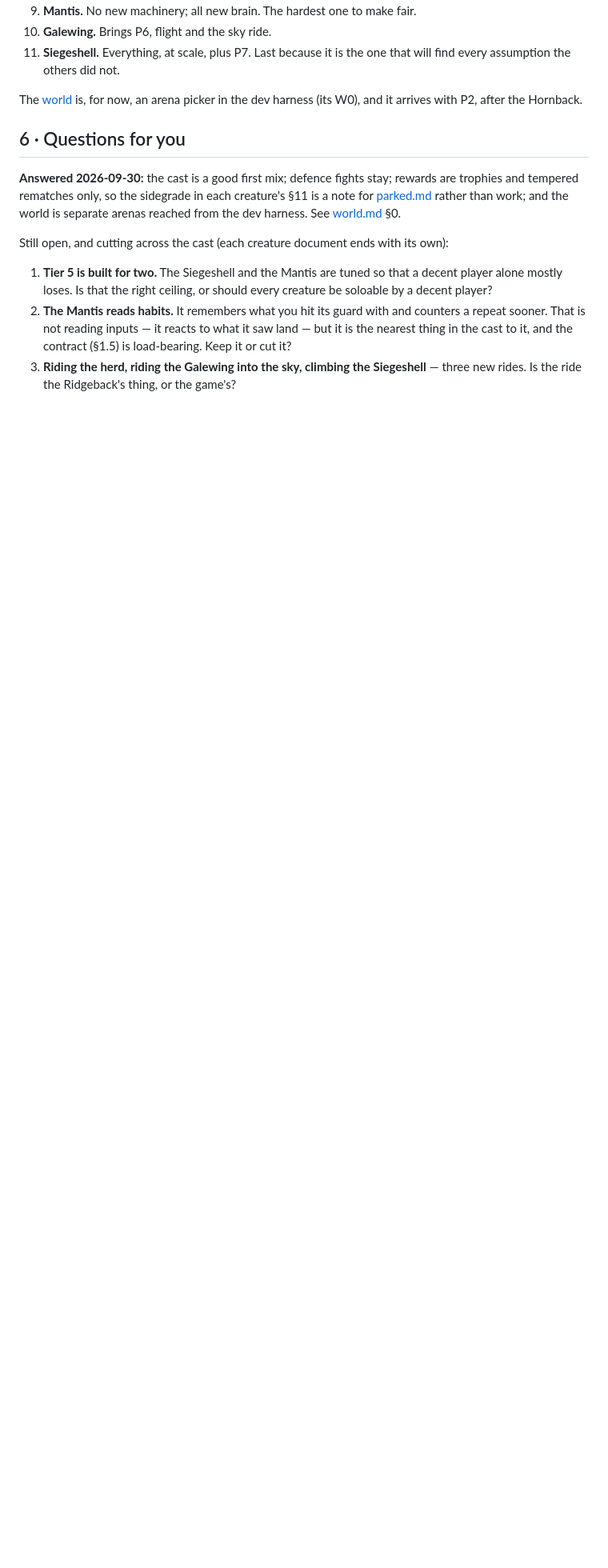
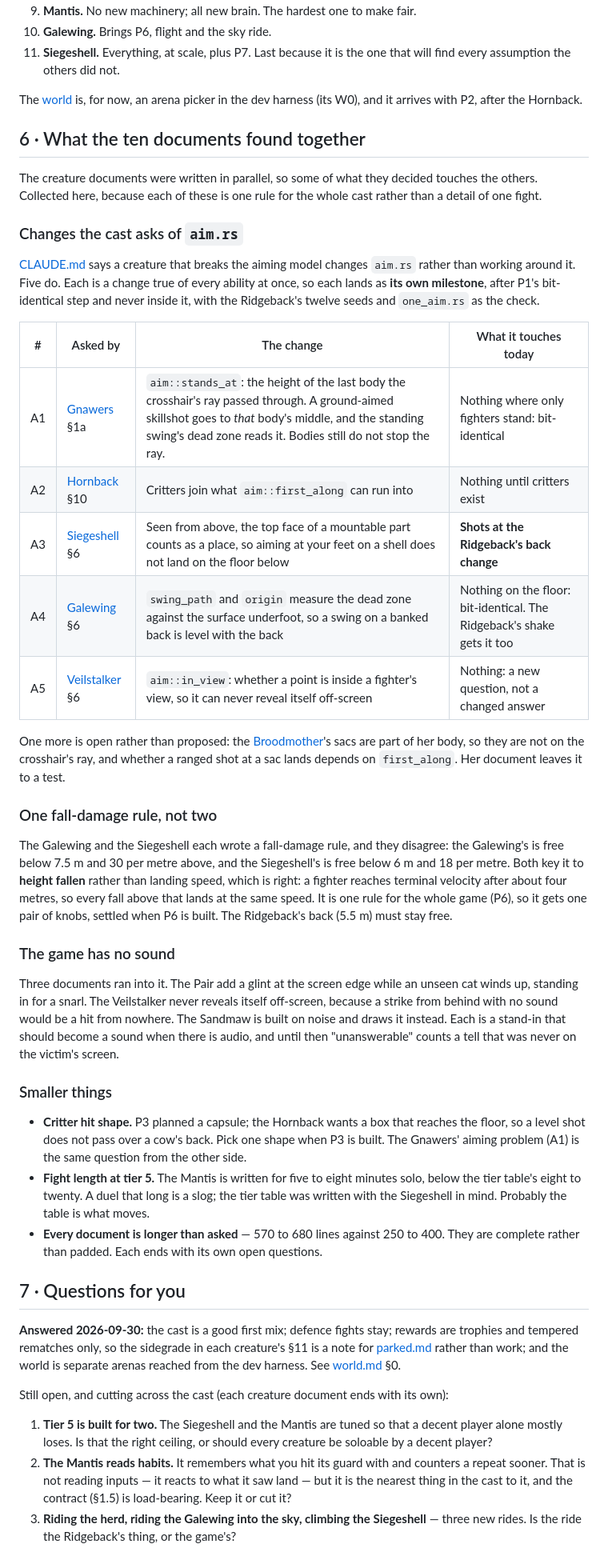
Before and after one commit to michaelenew/video-game, a Markdown page: docs/design/bestiary.md, the part around one of its changes. Shown at 80% size. Drawn GitHub-style; blank space fills up the shorter version.

Commit message:
Bestiary: the Galewing, and what the ten found together
Collects the five aim.rs changes the cast asks for, the two fall-damage
rules that disagree, the missing audio, and the budgets as written.
Corrects the Galewing's camera claim: measured, the aiming eye stays
1.6-1.8 m above the floor at every upward pitch, so no clamp is needed.
Adds the bestiary, the creatures and the world to the design map.

Co-Authored-By: Claude Opus 5.5 <noreply@anthropic.com>
Claude-Session: https://claude.ai/code/session_011uKNQ2ANpC5v5KCfescSvV

```diff
--- a/docs/design/bestiary.md
+++ b/docs/design/bestiary.md
@@ -287,7 +287,67 @@ reuse plus one new idea. Each is a few hours of AI time, as expected.
 The [world](world.md) is, for now, an arena picker in the dev harness (its W0),
 and it arrives with P2, after the Hornback.
 
-## 6 · Questions for you
+## 6 · What the ten documents found together
+
+The creature documents were written in parallel, so some of what they decided
+touches the others. Collected here, because each of these is one rule for the
+whole cast rather than a detail of one fight.
+
+### Changes the cast asks of `aim.rs`
+
+[CLAUDE.md](../../CLAUDE.md) says a creature that breaks the aiming model changes
+`aim.rs` rather than working around it. Five do. Each is a change true of every
+ability at once, so each lands as **its own milestone**, after P1's
+bit-identical step and never inside it, with the Ridgeback's twelve seeds and
+`one_aim.rs` as the check.
+
+| # | Asked by | The change | What it touches today |
+| --- | --- | --- | --- |
+| A1 | [Gnawers](creatures/gnawers.md) §1a | `aim::stands_at`: the height of the last body the crosshair's ray passed through. A ground-aimed skillshot goes to *that* body's middle, and the standing swing's dead zone reads it. Bodies still do not stop the ray. | Nothing where only fighters stand: bit-identical |
+| A2 | [Hornback](creatures/hornback.md) §10 | Critters join what `aim::first_along` can run into | Nothing until critters exist |
+| A3 | [Siegeshell](creatures/siegeshell.md) §6 | Seen from above, the top face of a mountable part counts as a place, so aiming at your feet on a shell does not land on the floor below | **Shots at the Ridgeback's back change** |
+| A4 | [Galewing](creatures/galewing.md) §6 | `swing_path` and `origin` measure the dead zone against the surface underfoot, so a swing on a banked back is level with the back | Nothing on the floor: bit-identical. The Ridgeback's shake gets it too |
+| A5 | [Veilstalker](creatures/veilstalker.md) §6 | `aim::in_view`: whether a point is inside a fighter's view, so it can never reveal itself off-screen | Nothing: a new question, not a changed answer |
+
+One more is open rather than proposed: the [Broodmother](creatures/broodmother.md)'s
+sacs are part of her body, so they are not on the crosshair's ray, and whether a
+ranged shot at a sac lands depends on `first_along`. Her document leaves it to a
+test.
+
+### One fall-damage rule, not two
+
+The Galewing and the Siegeshell each wrote a fall-damage rule, and they
+disagree: the Galewing's is free below 7.5 m and 30 per metre above, and the
+Siegeshell's is free below 6 m and 18 per metre. Both key it to **height
+fallen** rather than landing speed, which is right: a fighter reaches terminal
+velocity after about four metres, so every fall above that lands at the same
+speed. It is one rule for the whole game (P6), so it gets one pair of knobs,
+settled when P6 is built. The Ridgeback's back (5.5 m) must stay free.
+
+### The game has no sound
+
+Three documents ran into it. The Pair add a glint at the screen edge while an
+unseen cat winds up, standing in for a snarl. The Veilstalker never reveals
+itself off-screen, because a strike from behind with no sound would be a hit
+from nowhere. The Sandmaw is built on noise and draws it instead. Each is a
+stand-in that should become a sound when there is audio, and until then
+"unanswerable" counts a tell that was never on the victim's screen.
+
+### Smaller things
+
+- **Critter hit shape.** P3 planned a capsule; the Hornback wants a box that
+  reaches the floor, so a level shot does not pass over a cow's back. Pick one
+  shape when P3 is built. The Gnawers' aiming problem (A1) is the same question
+  from the other side.
+- **Fight length at tier 5.** The Mantis is written for five to eight minutes
+  solo, below the tier table's eight to twenty. A duel that long is a slog; the
+  tier table was written with the Siegeshell in mind. Probably the table is what
+  moves.
+- **Every document is longer than asked** — 570 to 680 lines against 250 to
+  400. They are complete rather than padded. Each ends with its own open
+  questions.
+
+## 7 · Questions for you
 
 **Answered 2026-09-30:** the cast is a good first mix; defence fights stay;
 rewards are trophies and tempered rematches only, so the sidegrade in each
```
Also changed, not shown: other parts of docs/design/bestiary.md (+11 -11 lines), docs/design/README.md (+3 -0 lines), 1 other file.
